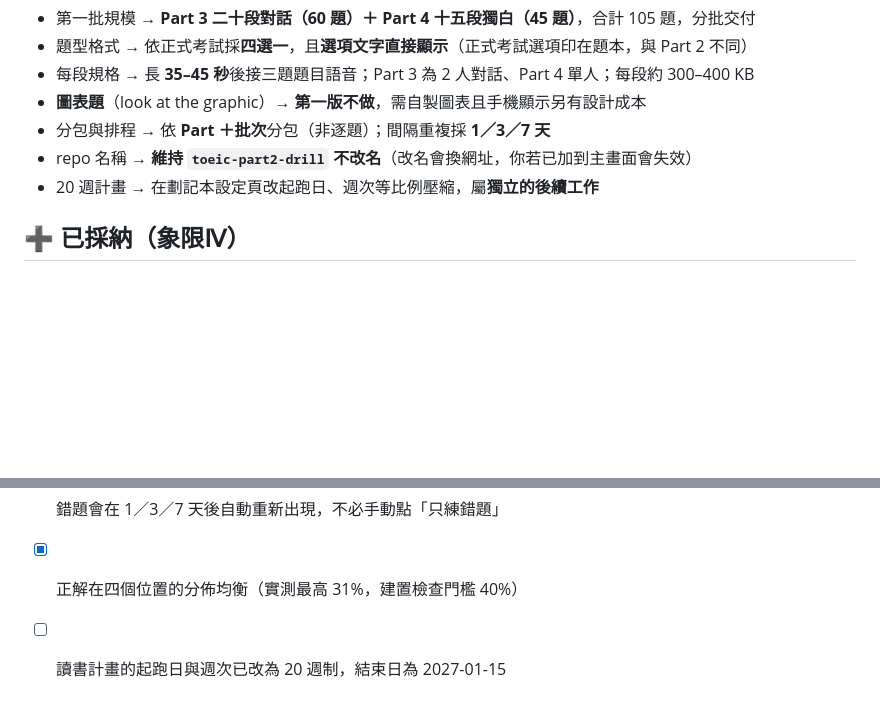
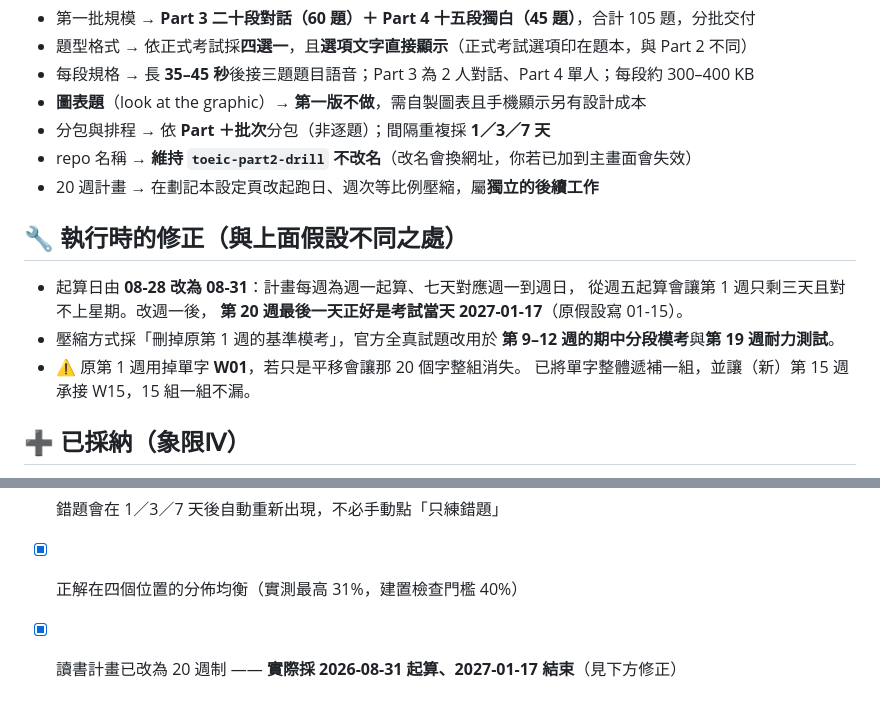
Before and after one commit to Authur-Huang/toeic-part2-drill, a Markdown page: rdq/RDQ-spec-part34-20260828.md, 2 parts joined by grey strips. Drawn GitHub-style; blank space fills up the shorter version.

Commit message:
規格卡驗收完成：20 週計畫已發布
起算日由 08-28 改為 08-31（週一），第 20 週最後一天正好是考試當天。
記錄單字 W01 差點整組消失的修正。

Co-Authored-By: Claude Opus 5 <noreply@anthropic.com>

```diff
--- a/rdq/RDQ-spec-part34-20260828.md
+++ b/rdq/RDQ-spec-part34-20260828.md
@@ -36,6 +36,15 @@ downstream: self
 - repo 名稱 → **維持 `toeic-part2-drill` 不改名**（改名會換網址，你若已加到主畫面會失效）
 - 20 週計畫 → 在劃記本設定頁改起跑日、週次等比例壓縮，屬**獨立的後續工作**
 
+## 🔧 執行時的修正（與上面假設不同之處）
+- 起算日由 **08-28 改為 08-31**：計畫每週為週一起算、七天對應週一到週日，
+  從週五起算會讓第 1 週只剩三天且對不上星期。改週一後，
+  **第 20 週最後一天正好是考試當天 2027-01-17**（原假設寫 01-15）。
+- 壓縮方式採「刪掉原第 1 週的基準模考」，官方全真試題改用於
+  **第 9–12 週的期中分段模考**與**第 19 週耐力測試**。
+- ⚠ 原第 1 週用掉單字 **W01**，若只是平移會讓那 20 個字整組消失。
+  已將單字整體遞補一組，並讓（新）第 15 週承接 W15，15 組一組不漏。
+
 ## ➕ 已採納（象限Ⅳ）
 - **Part 3／4 音檔分包下載** — 代價：多一層下載管理介面，約多半天工
 - **錯題間隔重複排程**（1／3／7 天）— 代價：增加複雜度，初期會反覆遇到同幾題
@@ -54,4 +63,4 @@ downstream: self
 - [x] 音檔可依批次分包下載，未下載的批次不影響已下載批次的離線練習
 - [x] 錯題會在 1／3／7 天後自動重新出現，不必手動點「只練錯題」
 - [x] 正解在四個位置的分佈均衡（實測最高 31%，建置檢查門檻 40%）
-- [ ] 讀書計畫的起跑日與週次已改為 20 週制，結束日為 2027-01-15
+- [x] 讀書計畫已改為 20 週制 —— **實際採 2026-08-31 起算、2027-01-17 結束**（見下方修正）
```
